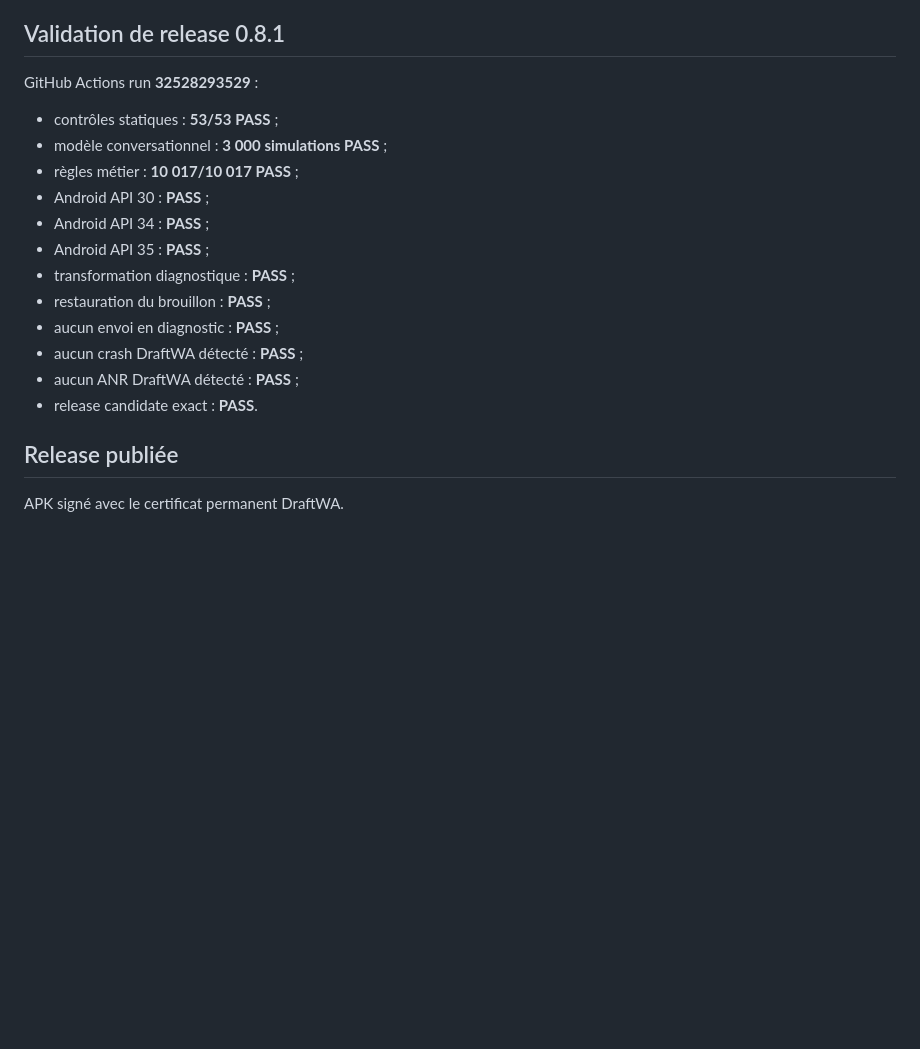
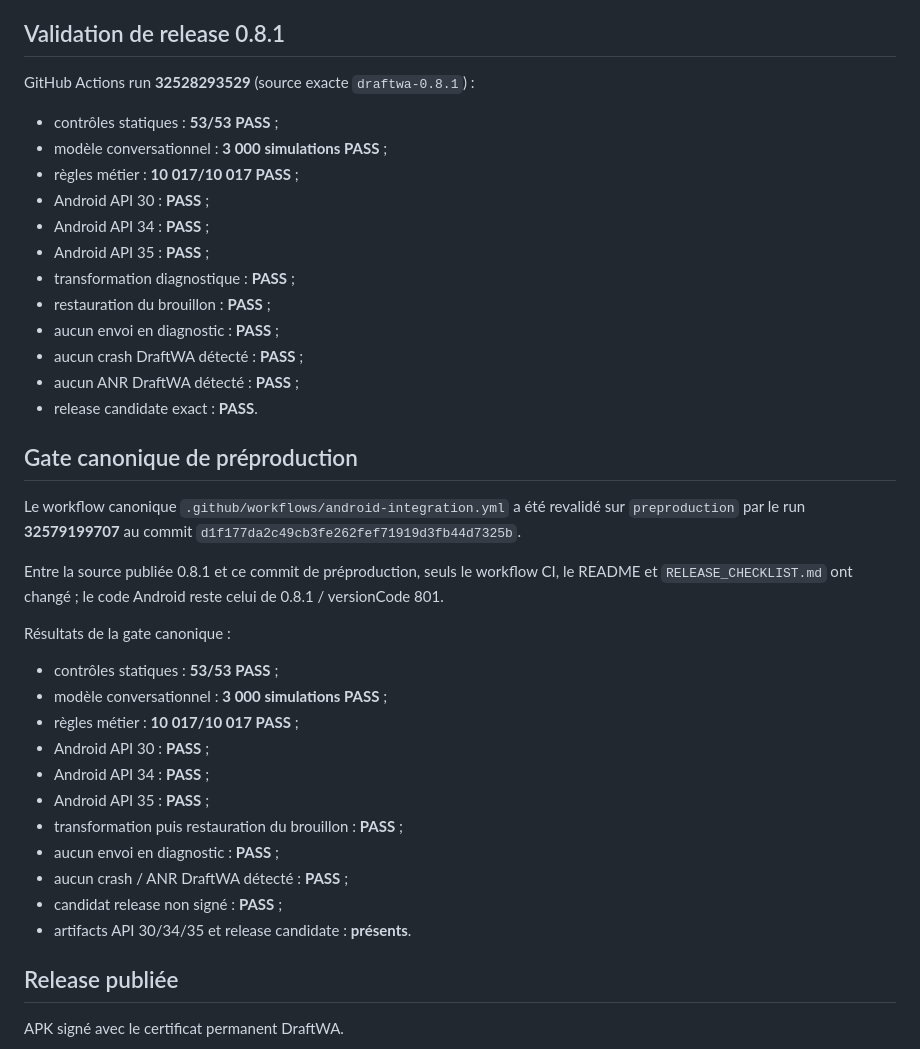
Before and after one commit to BAT-El34/fuzzy-giggle, a Markdown page: README.md, the part around the change. GitHub-like rendering; blank space fills up the shorter version.

Commit message:
Document canonical DraftWA preproduction validation

```diff
--- a/README.md
+++ b/README.md
@@ -40,7 +40,7 @@ La 0.8.1 renforce notamment :
 
 ## Validation de release 0.8.1
 
-GitHub Actions run **32528293529** :
+GitHub Actions run **32528293529** (source exacte `draftwa-0.8.1`) :
 
 - contrôles statiques : **53/53 PASS** ;
 - modèle conversationnel : **3 000 simulations PASS** ;
@@ -54,6 +54,26 @@ GitHub Actions run **32528293529** :
 - aucun crash DraftWA détecté : **PASS** ;
 - aucun ANR DraftWA détecté : **PASS** ;
 - release candidate exact : **PASS**.
+
+## Gate canonique de préproduction
+
+Le workflow canonique `.github/workflows/android-integration.yml` a été revalidé sur `preproduction` par le run **32579199707** au commit `d1f177da2c49cb3fe262fef71919d3fb44d7325b`.
+
+Entre la source publiée 0.8.1 et ce commit de préproduction, seuls le workflow CI, le README et `RELEASE_CHECKLIST.md` ont changé ; le code Android reste celui de 0.8.1 / versionCode 801.
+
+Résultats de la gate canonique :
+
+- contrôles statiques : **53/53 PASS** ;
+- modèle conversationnel : **3 000 simulations PASS** ;
+- règles métier : **10 017/10 017 PASS** ;
+- Android API 30 : **PASS** ;
+- Android API 34 : **PASS** ;
+- Android API 35 : **PASS** ;
+- transformation puis restauration du brouillon : **PASS** ;
+- aucun envoi en diagnostic : **PASS** ;
+- aucun crash / ANR DraftWA détecté : **PASS** ;
+- candidat release non signé : **PASS** ;
+- artifacts API 30/34/35 et release candidate : **présents**.
 
 ## Release publiée
 
```
